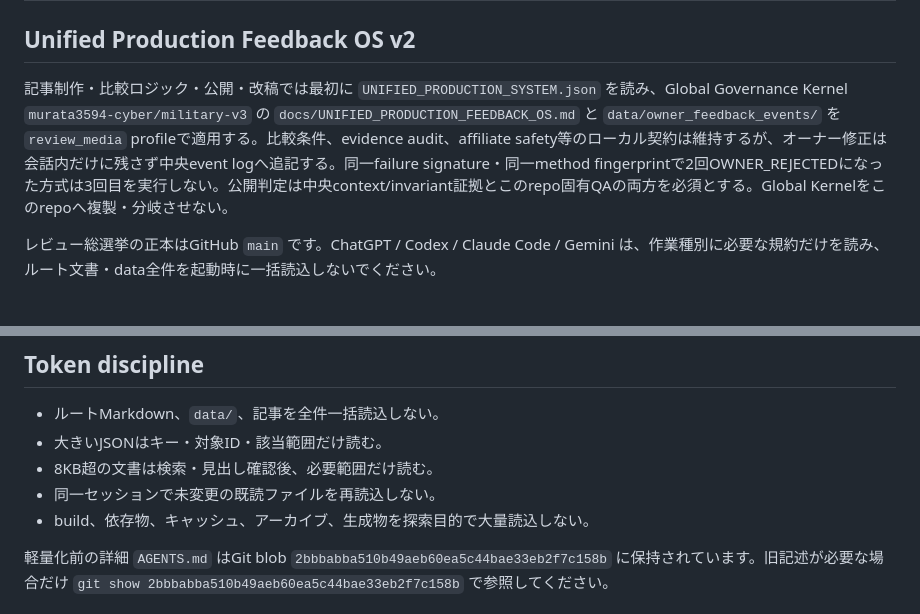
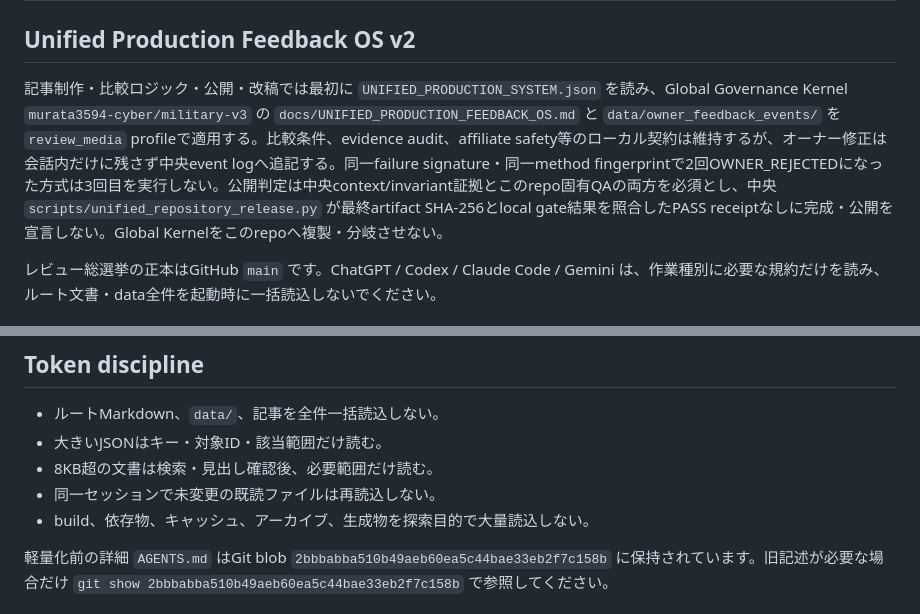
Before and after one commit to murata3594-cyber/review-sosenkyo, a Markdown page: AGENTS.md, 2 parts joined by grey strips. GitHub-like rendering.

Commit message:
docs: require artifact-bound central release in review media

```diff
--- a/AGENTS.md
+++ b/AGENTS.md
@@ -2,7 +2,7 @@
 
 ## Unified Production Feedback OS v2
 
-記事制作・比較ロジック・公開・改稿では最初に `UNIFIED_PRODUCTION_SYSTEM.json` を読み、Global Governance Kernel `murata3594-cyber/military-v3` の `docs/UNIFIED_PRODUCTION_FEEDBACK_OS.md` と `data/owner_feedback_events/` を `review_media` profileで適用する。比較条件、evidence audit、affiliate safety等のローカル契約は維持するが、オーナー修正は会話内だけに残さず中央event logへ追記する。同一failure signature・同一method fingerprintで2回OWNER_REJECTEDになった方式は3回目を実行しない。公開判定は中央context/invariant証拠とこのrepo固有QAの両方を必須とする。Global Kernelをこのrepoへ複製・分岐させない。
+記事制作・比較ロジック・公開・改稿では最初に `UNIFIED_PRODUCTION_SYSTEM.json` を読み、Global Governance Kernel `murata3594-cyber/military-v3` の `docs/UNIFIED_PRODUCTION_FEEDBACK_OS.md` と `data/owner_feedback_events/` を `review_media` profileで適用する。比較条件、evidence audit、affiliate safety等のローカル契約は維持するが、オーナー修正は会話内だけに残さず中央event logへ追記する。同一failure signature・同一method fingerprintで2回OWNER_REJECTEDになった方式は3回目を実行しない。公開判定は中央context/invariant証拠とこのrepo固有QAの両方を必須とし、中央 `scripts/unified_repository_release.py` が最終artifact SHA-256とlocal gate結果を照合したPASS receiptなしに完成・公開を宣言しない。Global Kernelをこのrepoへ複製・分岐させない。
 
 レビュー総選挙の正本はGitHub `main` です。ChatGPT / Codex / Claude Code / Gemini は、作業種別に必要な規約だけを読み、ルート文書・data全件を起動時に一括読込しないでください。
 
@@ -32,7 +32,7 @@
 - ルートMarkdown、`data/`、記事を全件一括読込しない。
 - 大きいJSONはキー・対象ID・該当範囲だけ読む。
 - 8KB超の文書は検索・見出し確認後、必要範囲だけ読む。
-- 同一セッションで未変更の既読ファイルを再読込しない。
+- 同一セッションで未変更の既読ファイルは再読込しない。
 - build、依存物、キャッシュ、アーカイブ、生成物を探索目的で大量読込しない。
 
 軽量化前の詳細 `AGENTS.md` はGit blob `2bbbabba510b49aeb60ea5c44bae33eb2f7c158b` に保持されています。旧記述が必要な場合だけ `git show 2bbbabba510b49aeb60ea5c44bae33eb2f7c158b` で参照してください。
```
